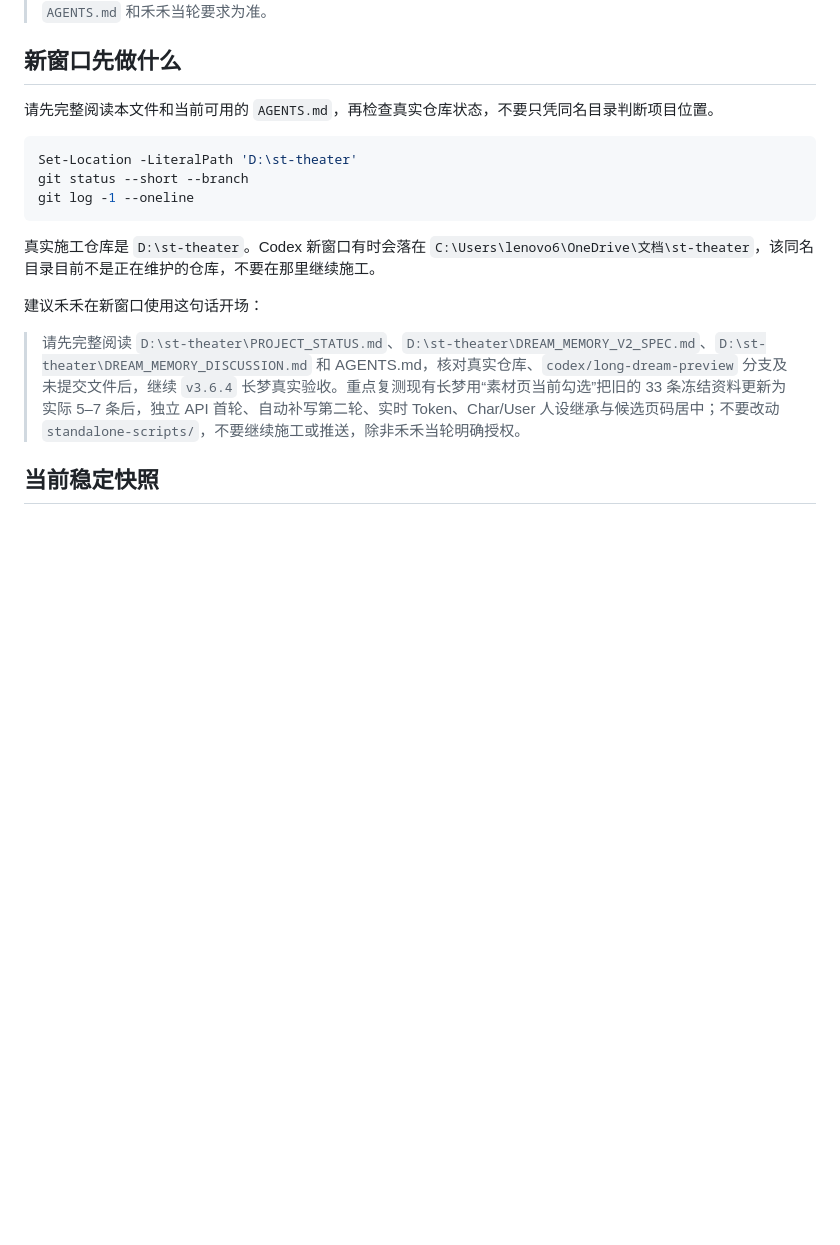
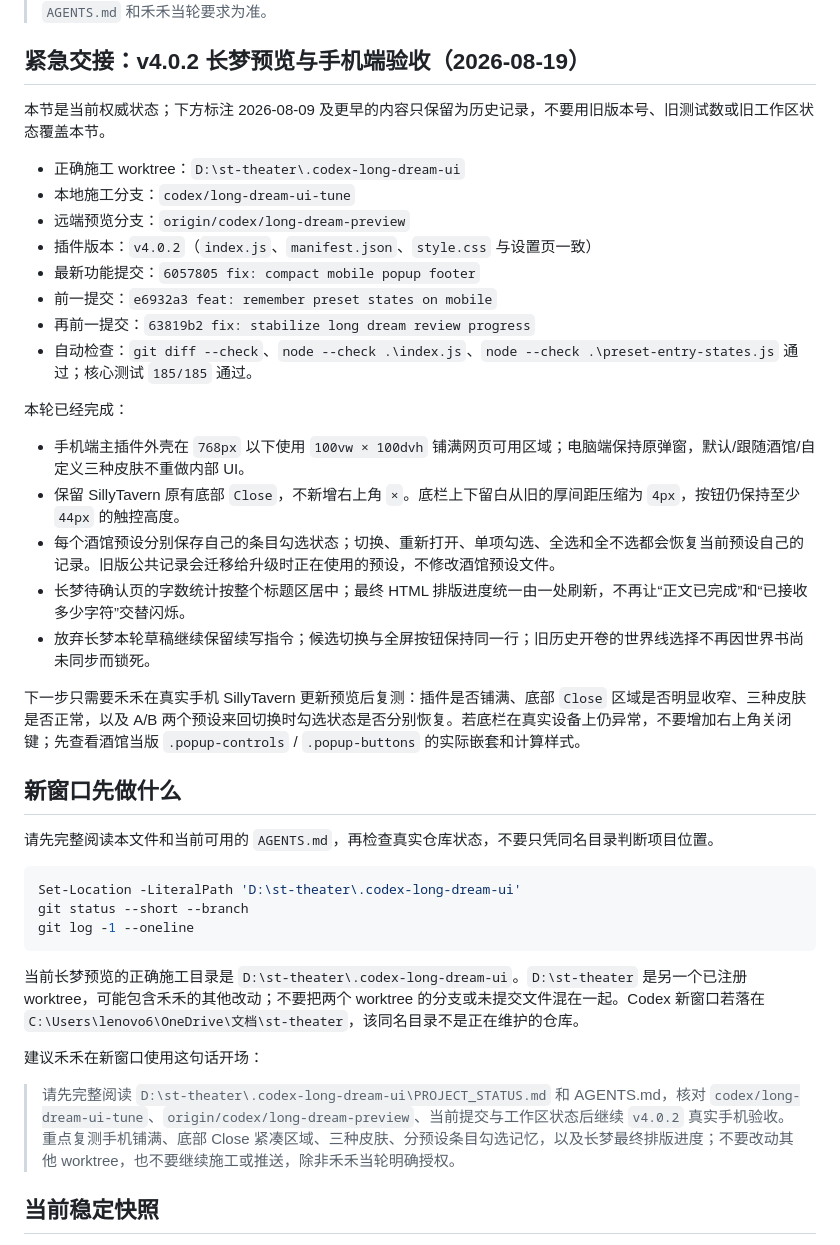
Before and after one commit to koichole213-ui/st-theater, a Markdown page: PROJECT_STATUS.md, the part around one of its changes. Rendered like a GitHub page; blank space fills up the shorter version.

Commit message:
docs: hand off mobile preview status

````diff
--- a/PROJECT_STATUS.md
+++ b/PROJECT_STATUS.md
@@ -4,20 +4,43 @@
 > 这份文件记录会变化的项目现状。长期施工规则以仓库外层的 `AGENTS.md` 和禾禾当轮要求为准。
+
+## 紧急交接：v4.0.2 长梦预览与手机端验收（2026-08-19）
+
+本节是当前权威状态；下方标注 2026-08-09 及更早的内容只保留为历史记录，不要用旧版本号、旧测试数或旧工作区状态覆盖本节。
+
+- 正确施工 worktree：`D:\st-theater\.codex-long-dream-ui`
+- 本地施工分支：`codex/long-dream-ui-tune`
+- 远端预览分支：`origin/codex/long-dream-preview`
+- 插件版本：`v4.0.2`（`index.js`、`manifest.json`、`style.css` 与设置页一致）
+- 最新功能提交：`6057805 fix: compact mobile popup footer`
+- 前一提交：`e6932a3 feat: remember preset states on mobile`
+- 再前一提交：`63819b2 fix: stabilize long dream review progress`
+- 自动检查：`git diff --check`、`node --check .\index.js`、`node --check .\preset-entry-states.js` 通过；核心测试 `185/185` 通过。
+
+本轮已经完成：
+
+- 手机端主插件外壳在 `768px` 以下使用 `100vw × 100dvh` 铺满网页可用区域；电脑端保持原弹窗，默认/跟随酒馆/自定义三种皮肤不重做内部 UI。
+- 保留 SillyTavern 原有底部 `Close`，不新增右上角 `×`。底栏上下留白从旧的厚间距压缩为 `4px`，按钮仍保持至少 `44px` 的触控高度。
+- 每个酒馆预设分别保存自己的条目勾选状态；切换、重新打开、单项勾选、全选和全不选都会恢复当前预设自己的记录。旧版公共记录会迁移给升级时正在使用的预设，不修改酒馆预设文件。
+- 长梦待确认页的字数统计按整个标题区居中；最终 HTML 排版进度统一由一处刷新，不再让“正文已完成”和“已接收多少字符”交替闪烁。
+- 放弃长梦本轮草稿继续保留续写指令；候选切换与全屏按钮保持同一行；旧历史开卷的世界线选择不再因世界书尚未同步而锁死。
+
+下一步只需要禾禾在真实手机 SillyTavern 更新预览后复测：插件是否铺满、底部 `Close` 区域是否明显收窄、三种皮肤是否正常，以及 A/B 两个预设来回切换时勾选状态是否分别恢复。若底栏在真实设备上仍异常，不要增加右上角关闭键；先查看酒馆当版 `.popup-controls` / `.popup-buttons` 的实际嵌套和计算样式。
 
 ## 新窗口先做什么
 
 请先完整阅读本文件和当前可用的 `AGENTS.md`，再检查真实仓库状态，不要只凭同名目录判断项目位置。
 
 ```powershell
-Set-Location -LiteralPath 'D:\st-theater'
+Set-Location -LiteralPath 'D:\st-theater\.codex-long-dream-ui'
 git status --short --branch
 git log -1 --oneline
 ```
 
-真实施工仓库是 `D:\st-theater`。Codex 新窗口有时会落在 `C:\Users\lenovo6\OneDrive\文档\st-theater`，该同名目录目前不是正在维护的仓库，不要在那里继续施工。
+当前长梦预览的正确施工目录是 `D:\st-theater\.codex-long-dream-ui`。`D:\st-theater` 是另一个已注册 worktree，可能包含禾禾的其他改动；不要把两个 worktree 的分支或未提交文件混在一起。Codex 新窗口若落在 `C:\Users\lenovo6\OneDrive\文档\st-theater`，该同名目录不是正在维护的仓库。
 
 建议禾禾在新窗口使用这句话开场：
 
-> 请先完整阅读 `D:\st-theater\PROJECT_STATUS.md`、`D:\st-theater\DREAM_MEMORY_V2_SPEC.md`、`D:\st-theater\DREAM_MEMORY_DISCUSSION.md` 和 AGENTS.md，核对真实仓库、`codex/long-dream-preview` 分支及未提交文件后，继续 `v3.6.4` 长梦真实验收。重点复测现有长梦用“素材页当前勾选”把旧的 33 条冻结资料更新为实际 5–7 条后，独立 API 首轮、自动补写第二轮、实时 Token、Char/User 人设继承与候选页码居中；不要改动 `standalone-scripts/`，不要继续施工或推送，除非禾禾当轮明确授权。
+> 请先完整阅读 `D:\st-theater\.codex-long-dream-ui\PROJECT_STATUS.md` 和 AGENTS.md，核对 `codex/long-dream-ui-tune`、`origin/codex/long-dream-preview`、当前提交与工作区状态后继续 `v4.0.2` 真实手机验收。重点复测手机铺满、底部 Close 紧凑区域、三种皮肤、分预设条目勾选记忆，以及长梦最终排版进度；不要改动其他 worktree，也不要继续施工或推送，除非禾禾当轮明确授权。
 
 ## 当前稳定快照
 
````
Also changed, not shown: other parts of PROJECT_STATUS.md (+1 -1 lines).
